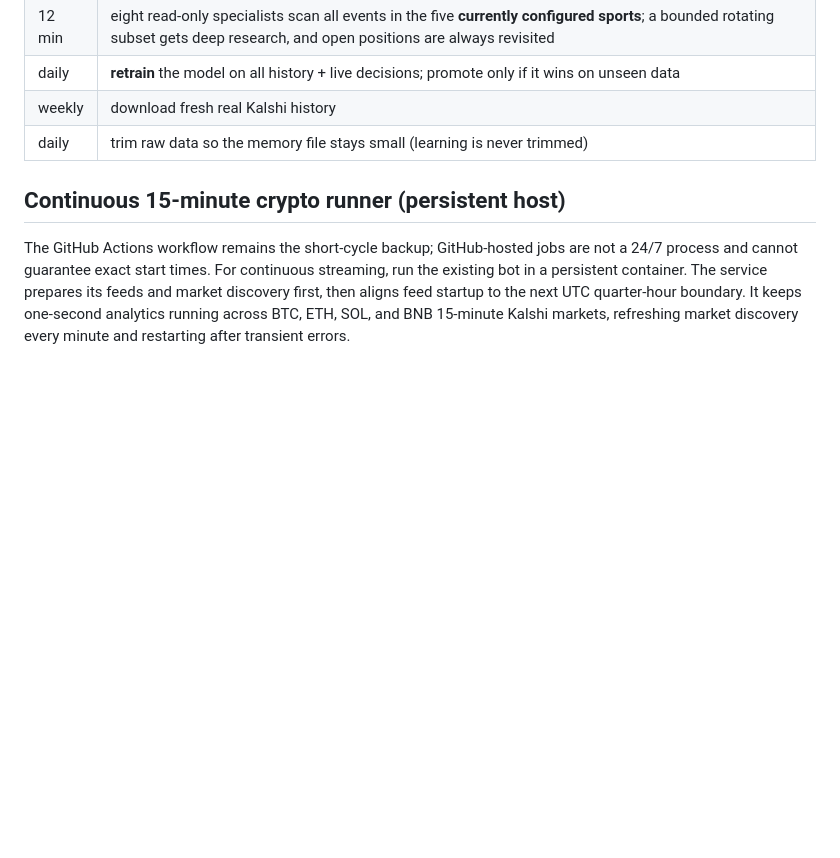
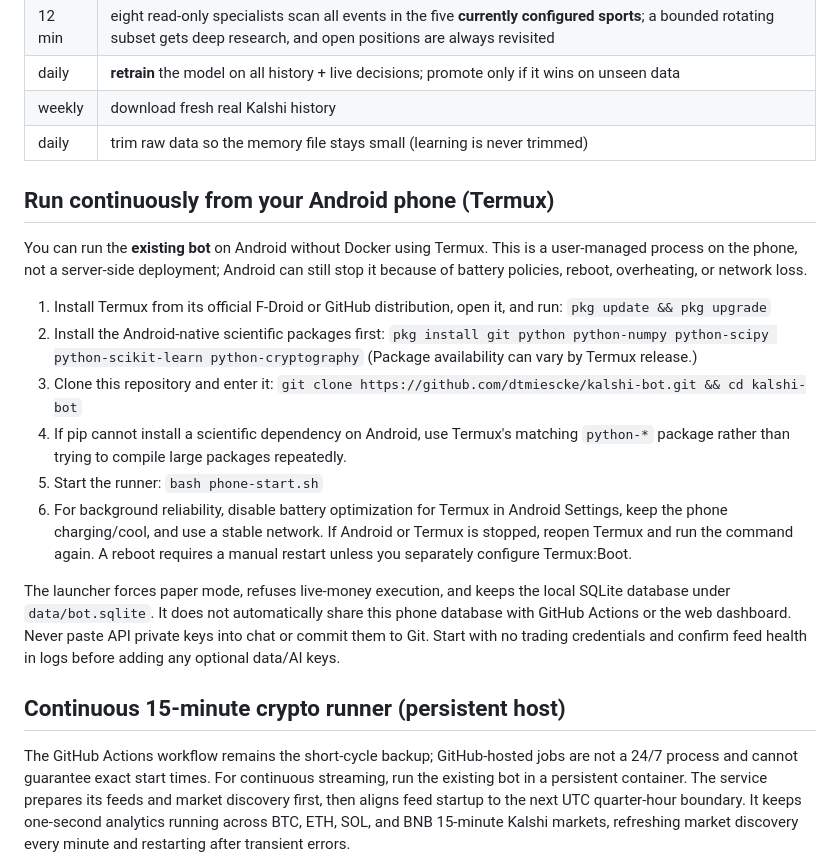
Before and after one commit to dtmiescke/kalshi-bot, a Markdown page: README.md, the part around the change. Drawn GitHub-style; blank space fills up the shorter version.

Commit message:
Document running continuous bot on Android phone with Termux

```diff
--- a/README.md
+++ b/README.md
@@ -16,6 +16,34 @@ on unseen data** (crypto).
 | daily | **retrain** the model on all history + live decisions; promote only if it wins on unseen data |
 | weekly | download fresh real Kalshi history |
 | daily | trim raw data so the memory file stays small (learning is never trimmed) |
+
+## Run continuously from your Android phone (Termux)
+
+You can run the **existing bot** on Android without Docker using Termux. This is a
+user-managed process on the phone, not a server-side deployment; Android can still
+stop it because of battery policies, reboot, overheating, or network loss.
+
+1. Install Termux from its official F-Droid or GitHub distribution, open it, and run:
+   `pkg update && pkg upgrade`
+2. Install the Android-native scientific packages first:
+   `pkg install git python python-numpy python-scipy python-scikit-learn python-cryptography`
+   (Package availability can vary by Termux release.)
+3. Clone this repository and enter it:
+   `git clone https://github.com/dtmiescke/kalshi-bot.git && cd kalshi-bot`
+4. If pip cannot install a scientific dependency on Android, use Termux's matching
+   `python-*` package rather than trying to compile large packages repeatedly.
+5. Start the runner:
+   `bash phone-start.sh`
+6. For background reliability, disable battery optimization for Termux in Android
+   Settings, keep the phone charging/cool, and use a stable network. If Android or
+   Termux is stopped, reopen Termux and run the command again. A reboot requires a
+   manual restart unless you separately configure Termux:Boot.
+
+The launcher forces paper mode, refuses live-money execution, and keeps the local
+SQLite database under `data/bot.sqlite`. It does not automatically share this
+phone database with GitHub Actions or the web dashboard. Never paste API private keys
+into chat or commit them to Git. Start with no trading credentials and confirm feed
+health in logs before adding any optional data/AI keys.
 
 ## Continuous 15-minute crypto runner (persistent host)
 
```
